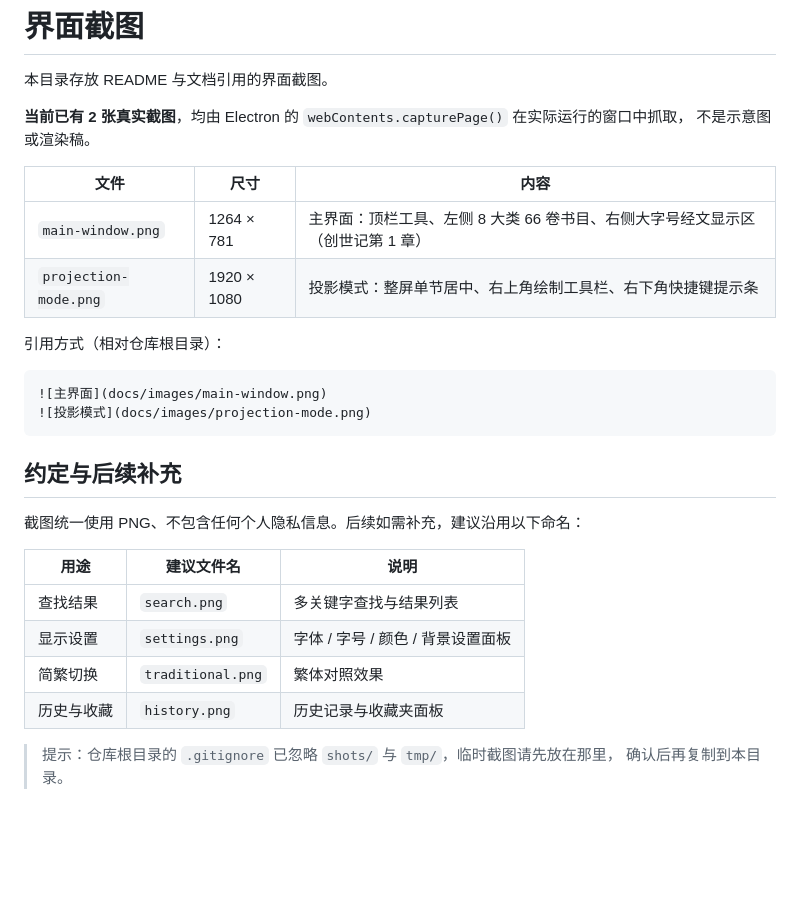
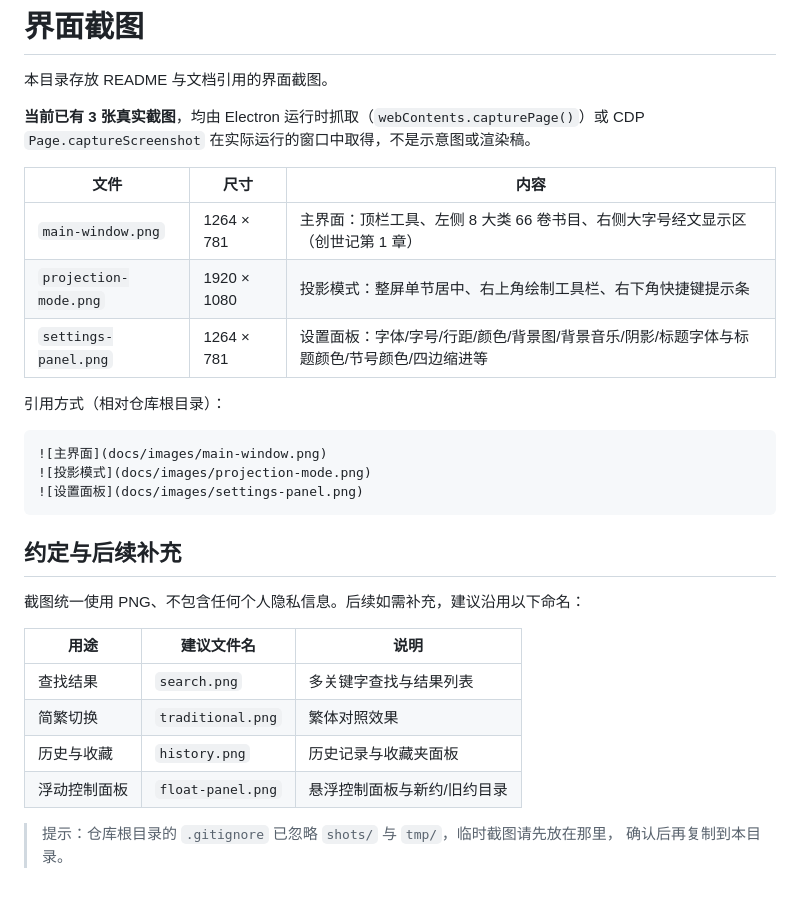
Before and after one commit to fenghaichao/bible-projection, a Markdown page: docs/images/README.md, the part around the change. Rendered like a GitHub page; blank space fills up the shorter version.

Commit message:
docs: 更新界面截图（主界面/投影模式/设置面板），补充设置面板截图引用

````diff
--- a/docs/images/README.md
+++ b/docs/images/README.md
@@ -2,19 +2,21 @@
 
 本目录存放 README 与文档引用的界面截图。
 
-**当前已有 2 张真实截图**，均由 Electron 的 `webContents.capturePage()` 在实际运行的窗口中抓取，
-不是示意图或渲染稿。
+**当前已有 3 张真实截图**，均由 Electron 运行时抓取（`webContents.capturePage()`）或 CDP `Page.captureScreenshot`
+在实际运行的窗口中取得，不是示意图或渲染稿。
 
 | 文件 | 尺寸 | 内容 |
 | --- | --- | --- |
 | `main-window.png` | 1264 × 781 | 主界面：顶栏工具、左侧 8 大类 66 卷书目、右侧大字号经文显示区（创世记第 1 章） |
 | `projection-mode.png` | 1920 × 1080 | 投影模式：整屏单节居中、右上角绘制工具栏、右下角快捷键提示条 |
+| `settings-panel.png` | 1264 × 781 | 设置面板：字体/字号/行距/颜色/背景图/背景音乐/阴影/标题字体与标题颜色/节号颜色/四边缩进等 |
 
 引用方式（相对仓库根目录）：
 
 ```markdown
 ![主界面](docs/images/main-window.png)
 ![投影模式](docs/images/projection-mode.png)
+![设置面板](docs/images/settings-panel.png)
 ```
 
 ## 约定与后续补充
@@ -24,9 +26,9 @@
 | 用途 | 建议文件名 | 说明 |
 | --- | --- | --- |
 | 查找结果 | `search.png` | 多关键字查找与结果列表 |
-| 显示设置 | `settings.png` | 字体 / 字号 / 颜色 / 背景设置面板 |
 | 简繁切换 | `traditional.png` | 繁体对照效果 |
 | 历史与收藏 | `history.png` | 历史记录与收藏夹面板 |
+| 浮动控制面板 | `float-panel.png` | 悬浮控制面板与新约/旧约目录 |
 
 > 提示：仓库根目录的 `.gitignore` 已忽略 `shots/` 与 `tmp/`，临时截图请先放在那里，
 > 确认后再复制到本目录。
````
Also changed, not shown: README.en.md (+6 -0 lines), README.md (+4 -0 lines), docs/images/main-window.png, docs/images/projection-mode.png, docs/images/settings-panel.png (added).
